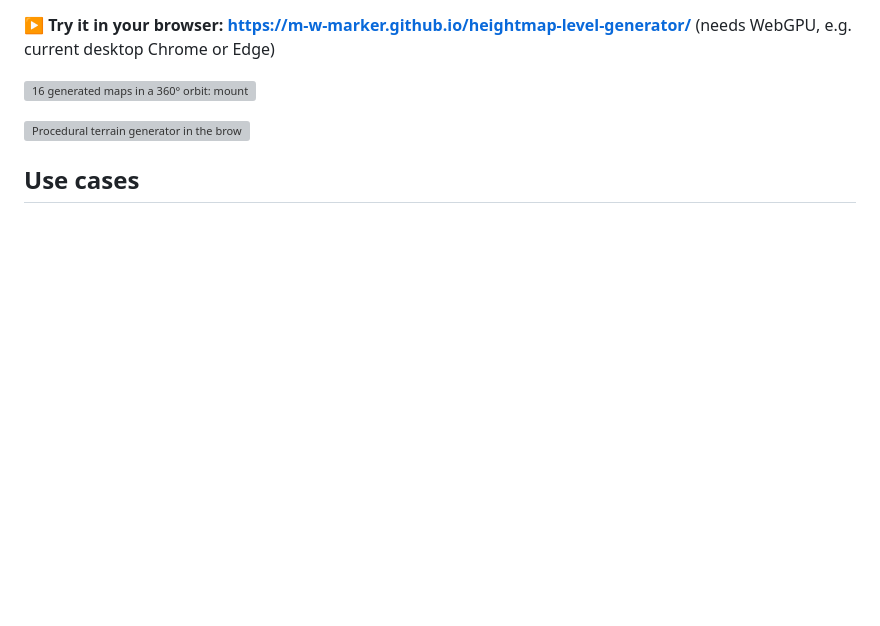
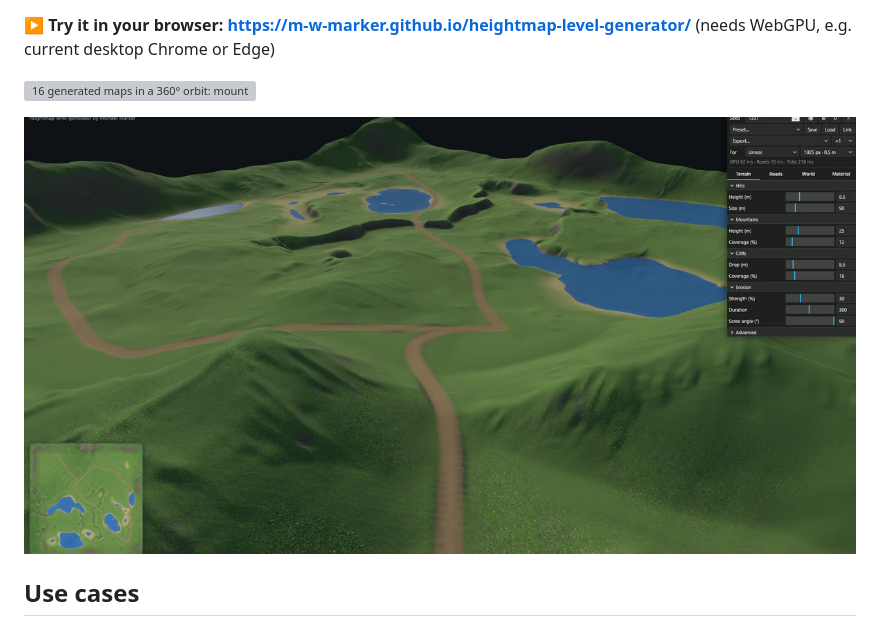
Before and after one commit to m-w-marker/heightmap-level-generator, a Markdown page: README.md, the part around the change. GitHub-like rendering; pictures changed too: docs/generator.jpg (added); blank space fills up the shorter version; grey boxes are pictures that could not be loaded.

Commit message:
README: neuer Screenshot (wie og.jpg)

```diff
--- a/README.md
+++ b/README.md
@@ -14,7 +14,7 @@ export heightmap, splatmap, masks, road and town layout and a 3D mesh for your e
 
 ![16 generated maps in a 360° orbit: mountains, lakes, desert highway, eroded mountains, river valley, snow world, canyon and steppe, each with roads](docs/terrain.gif)
 
-![Procedural terrain generator in the browser: 3D terrain with erosion, lakes, rivers and roads, 2D heightmap preview and parameter panel](docs/generator.png)
+![Procedural terrain generator in the browser: 3D terrain with hills, cliffs, lakes and a winding road, 2D heightmap preview and parameter panel](docs/generator.jpg)
 
 ## Use cases
 
```
Also changed, not shown: 1 other file.
